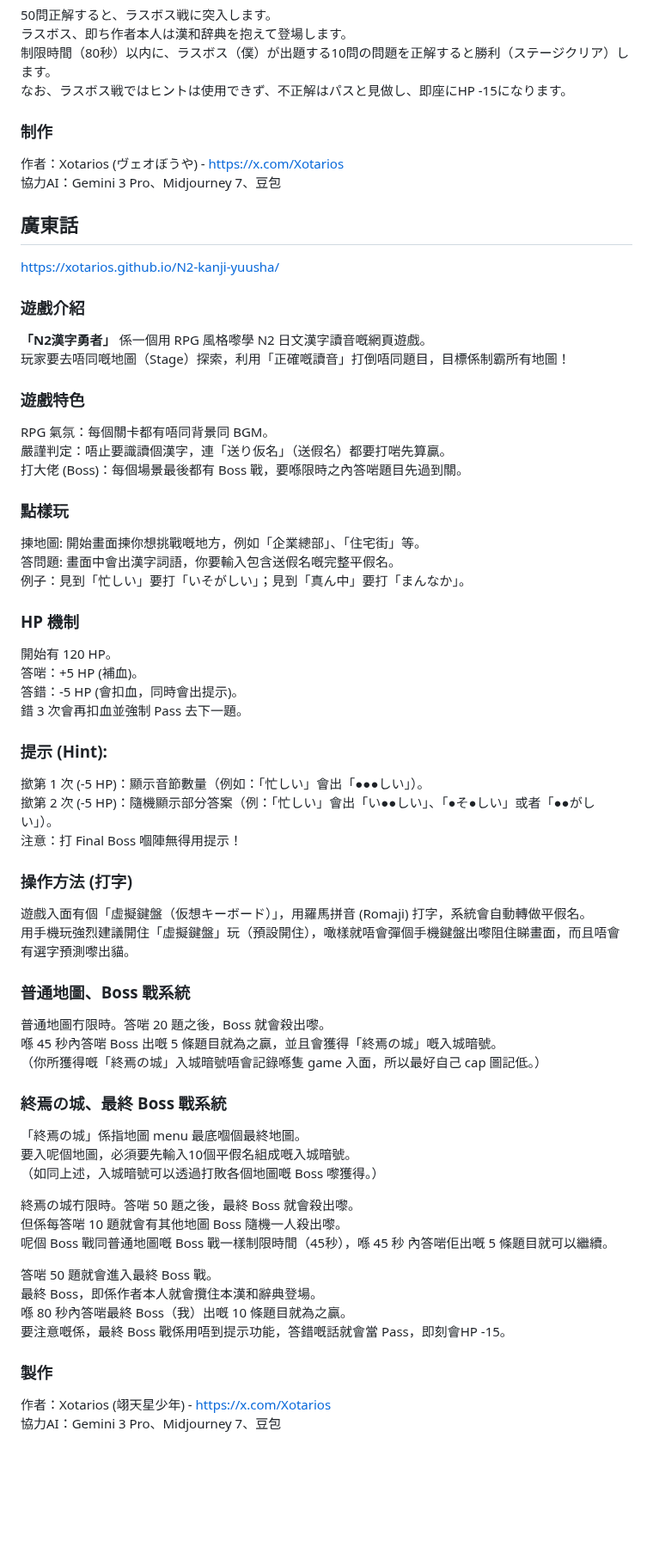
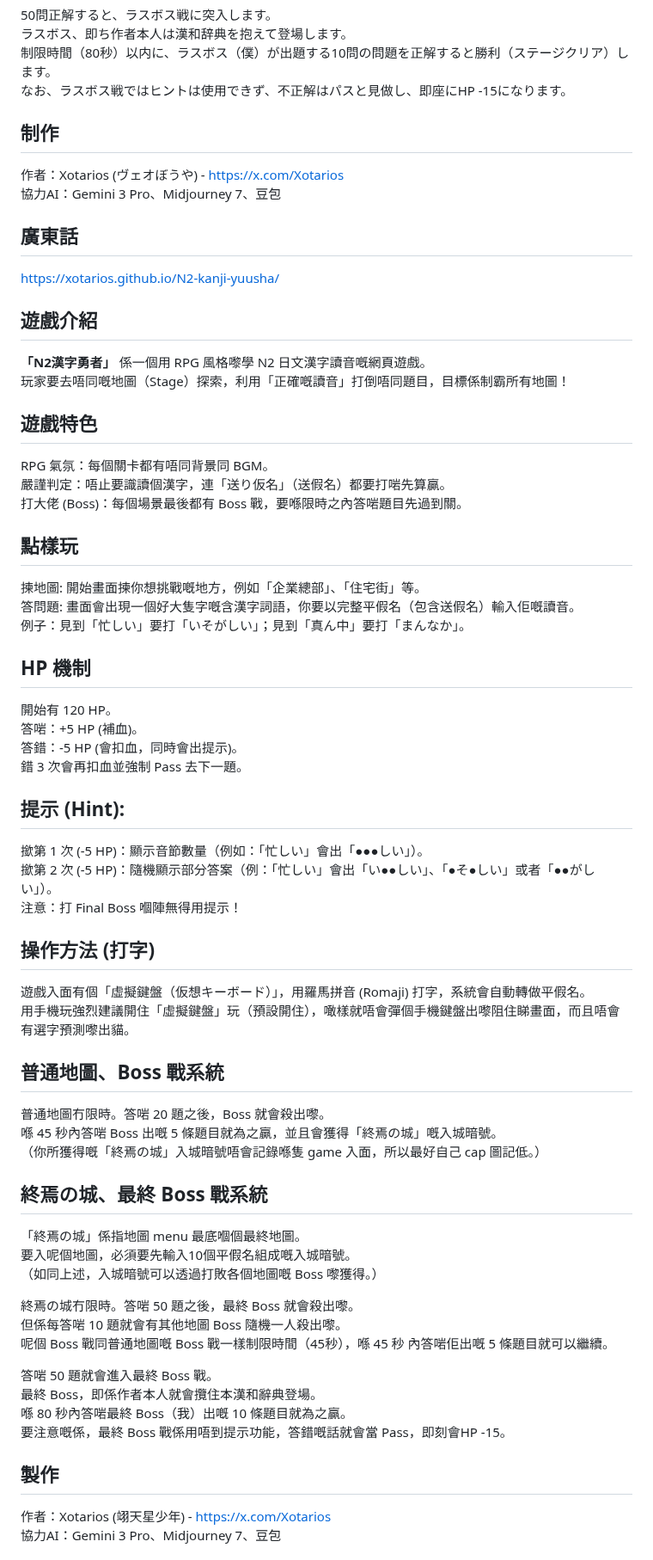
Before and after one commit to xotarios/N2-kanji-yuusha, a Markdown page: README.md, the part around one of its changes. Shown at 86% size. GitHub-like rendering; blank space fills up the shorter version.

```diff
--- a/README.md
+++ b/README.md
@@ -53,7 +53,7 @@ https://xotarios.github.io/N2-kanji-yuusha/
 制限時間（80秒）以内に、ラスボス（僕）が出題する10問の問題を正解すると勝利（ステージクリア）します。
 なお、ラスボス戦ではヒントは使用できず、不正解はパスと見做し、即座にHP -15になります。
 
-### 制作
+## 制作
 作者：Xotarios (ヴェオぼうや) - https://x.com/Xotarios
 協力AI：Gemini 3 Pro、Midjourney 7、豆包
 
@@ -61,41 +61,41 @@ https://xotarios.github.io/N2-kanji-yuusha/
 
 https://xotarios.github.io/N2-kanji-yuusha/
 
-### 遊戲介紹
+## 遊戲介紹
 **「N2漢字勇者」** 係一個用 RPG 風格嚟學 N2 日文漢字讀音嘅網頁遊戲。
 玩家要去唔同嘅地圖（Stage）探索，利用「正確嘅讀音」打倒唔同題目，目標係制霸所有地圖！
 
-### 遊戲特色
+## 遊戲特色
 RPG 氣氛：每個關卡都有唔同背景同 BGM。
 嚴謹判定：唔止要識讀個漢字，連「送り仮名」（送假名）都要打啱先算贏。
 打大佬 (Boss)：每個場景最後都有 Boss 戰，要喺限時之內答啱題目先過到關。
 
-### 點樣玩
+## 點樣玩
 揀地圖: 開始畫面揀你想挑戰嘅地方，例如「企業總部」、「住宅街」等。
-答問題: 畫面中會出漢字詞語，你要輸入包含送假名嘅完整平假名。
+答問題: 畫面會出現一個好大隻字嘅含漢字詞語，你要以完整平假名（包含送假名）輸入佢嘅讀音。
 例子：見到「忙しい」要打「いそがしい」；見到「真ん中」要打「まんなか」。
 
-### HP 機制
+## HP 機制
 開始有 120 HP。
 答啱：+5 HP (補血)。
 答錯：-5 HP (會扣血，同時會出提示)。
 錯 3 次會再扣血並強制 Pass 去下一題。
 
-### 提示 (Hint):
+## 提示 (Hint):
 撳第 1 次 (-5 HP)：顯示音節數量（例如：「忙しい」會出「●●●しい」）。
 撳第 2 次 (-5 HP)：隨機顯示部分答案（例：「忙しい」會出「い●●しい」、「●そ●しい」或者「●●がしい」）。
 注意：打 Final Boss 嗰陣無得用提示！
 
-### 操作方法 (打字)
+## 操作方法 (打字)
 遊戲入面有個「虛擬鍵盤（仮想キーボード）」，用羅馬拼音 (Romaji) 打字，系統會自動轉做平假名。
 用手機玩強烈建議開住「虛擬鍵盤」玩（預設開住），噉樣就唔會彈個手機鍵盤出嚟阻住睇畫面，而且唔會有選字預測嚟出貓。
 
-### 普通地圖、Boss 戰系統
+## 普通地圖、Boss 戰系統
 普通地圖冇限時。答啱 20 題之後，Boss 就會殺出嚟。
 喺 45 秒內答啱 Boss 出嘅 5 條題目就為之贏，並且會獲得「終焉の城」嘅入城暗號。
 （你所獲得嘅「終焉の城」入城暗號唔會記錄喺隻 game 入面，所以最好自己 cap 圖記低。）
 
-### 終焉の城、最終 Boss 戰系統
+## 終焉の城、最終 Boss 戰系統
 「終焉の城」係指地圖 menu 最底嗰個最終地圖。
 要入呢個地圖，必須要先輸入10個平假名組成嘅入城暗號。
 （如同上述，入城暗號可以透過打敗各個地圖嘅 Boss 嚟獲得。）
@@ -109,7 +109,7 @@ RPG 氣氛：每個關卡都有唔同背景同 BGM。
 喺 80 秒內答啱最終 Boss（我）出嘅 10 條題目就為之贏。
 要注意嘅係，最終 Boss 戰係用唔到提示功能，答錯嘅話就會當 Pass，即刻會HP -15。
 
-### 製作
+## 製作
 作者：Xotarios (翊天星少年) - https://x.com/Xotarios
 協力AI：Gemini 3 Pro、Midjourney 7、豆包
 
```
Also changed, not shown: other parts of README.md (+11 -11 lines).
